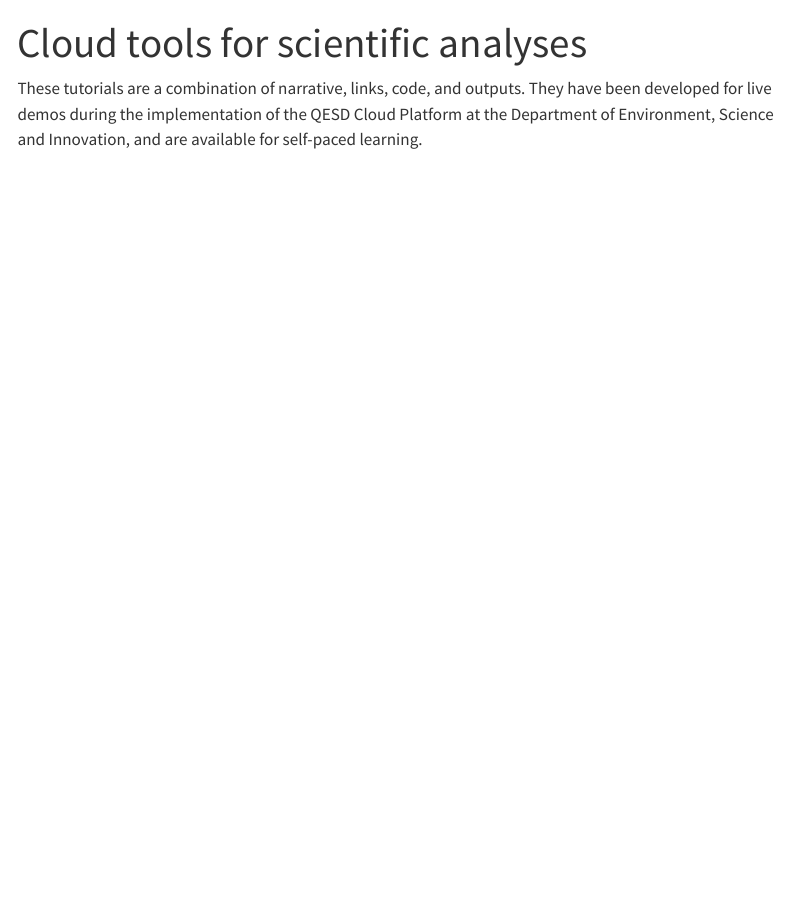
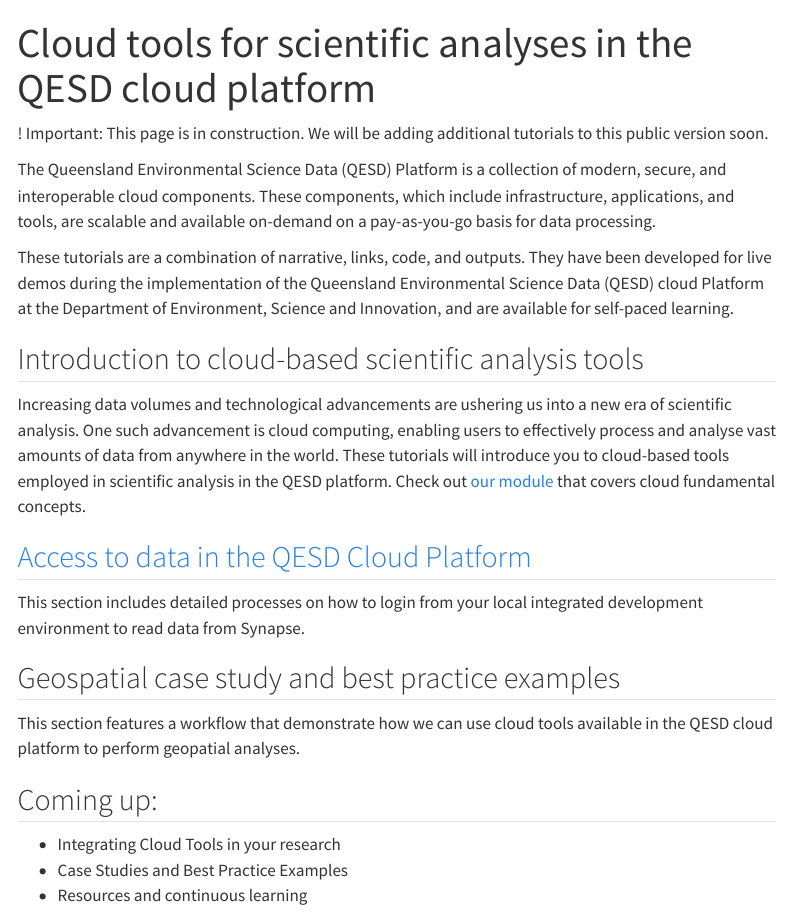
Before and after one commit to mariariveraaraya/cloud, a Quarto document (index.qmd): the page in a window 1100 px wide, from its top. Rendered offline with R 4.5, knitr and Pandoc in place of Quarto, with nearby package versions; menus at the side of the page are left out.

Commit message:
missing content

```diff
--- a/_quarto.yml
+++ b/_quarto.yml
@@ -21,6 +21,7 @@
   #      text: Home
       - section: "Tutorials"
         contents:
+          - cloud_concepts/python_query_synapse_views.ipynb
           - cloud_concepts/QLD Protected areas and wildlife spatial joins and counts.ipynb
   #    - href: schedule.qmd
   #      text: Schedule
--- a/index.qmd
+++ b/index.qmd
@@ -1,4 +1,27 @@
 ---
-title: "Cloud tools for scientific analyses"
+title: "Cloud tools for scientific analyses in the QESD cloud platform"
 ---
-These tutorials are a combination of narrative, links, code, and outputs. They have been developed for live demos during the implementation of the QESD Cloud Platform at the Department of Environment, Science and Innovation, and are available for self-paced learning.
+
+! Important: This page is in construction. We will be adding additional tutorials to this public version soon.
+
+The Queensland Environmental Science Data (QESD) Platform is a collection of modern, secure, and interoperable cloud components. These components, which include infrastructure, applications, and tools, are scalable and available on-demand on a pay-as-you-go basis for data processing.
+
+These tutorials are a combination of narrative, links, code, and outputs. They have been developed for live demos during the implementation of the Queensland Environmental Science Data (QESD) cloud Platform at the Department of Environment, Science and Innovation, and are available for self-paced learning.
+
+## Introduction to cloud-based scientific analysis tools
+
+Increasing data volumes and technological advancements are ushering us into a new era of scientific analysis. One such advancement is cloud computing, enabling users to effectively process and analyse vast amounts of data from anywhere in the world. These tutorials will introduce you to cloud-based tools employed in scientific analysis in the QESD platform. Check out [our module](https://mariariveraaraya.github.io/cloud_training/) that covers cloud fundamental concepts.
+
+## [Access to data in the QESD Cloud Platform](cloud_concepts/python_query_synapse_views.ipynb)
+
+This section includes detailed processes on how to login from your local integrated development environment to read data from Synapse.
+
+## Geospatial case study and best practice examples
+
+This section features a workflow that demonstrate how we can use cloud tools available in the QESD cloud platform to perform geopatial analyses.
+
+## Coming up:
+
+- Integrating Cloud Tools in your research
+- Case Studies and Best Practice Examples
+- Resources and continuous learning
```
Also changed, not shown: 1 other file.
